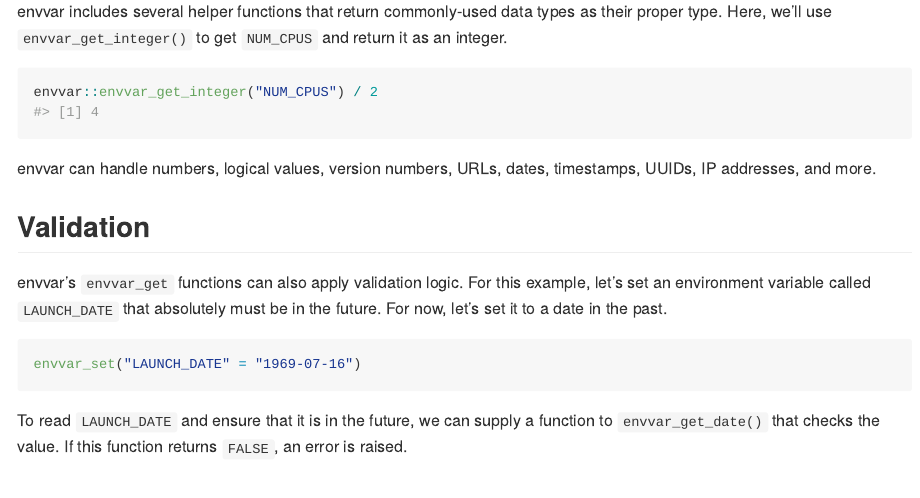
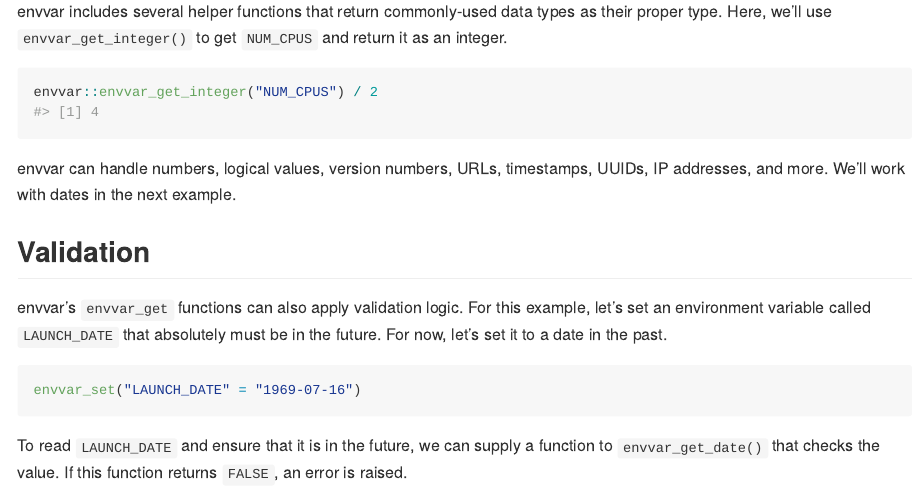
Before and after one commit to briandconnelly/envvar, an R Markdown document (README.Rmd): the page in a window 1100 px wide, from 1240 px down. The pictures show the output file README.md that the author committed with the source, drawn offline in the style of GitHub; badge pictures from the web are left out.

Commit message:
Minor README tweak

````diff
--- a/README.Rmd
+++ b/README.Rmd
@@ -83,7 +83,9 @@ Here, we'll use `envvar_get_integer()` to get `NUM_CPUS` and return it as an int
 envvar::envvar_get_integer("NUM_CPUS") / 2
 ```
 
-envvar can handle numbers, logical values, version numbers, URLs, dates, timestamps, UUIDs, IP addresses, and more.
+envvar can handle numbers, logical values, version numbers, URLs, timestamps, UUIDs, IP addresses, and more.
+We'll work with dates in the next example.
+
 
 ## Validation
 
````
Also changed, not shown: README.md.
